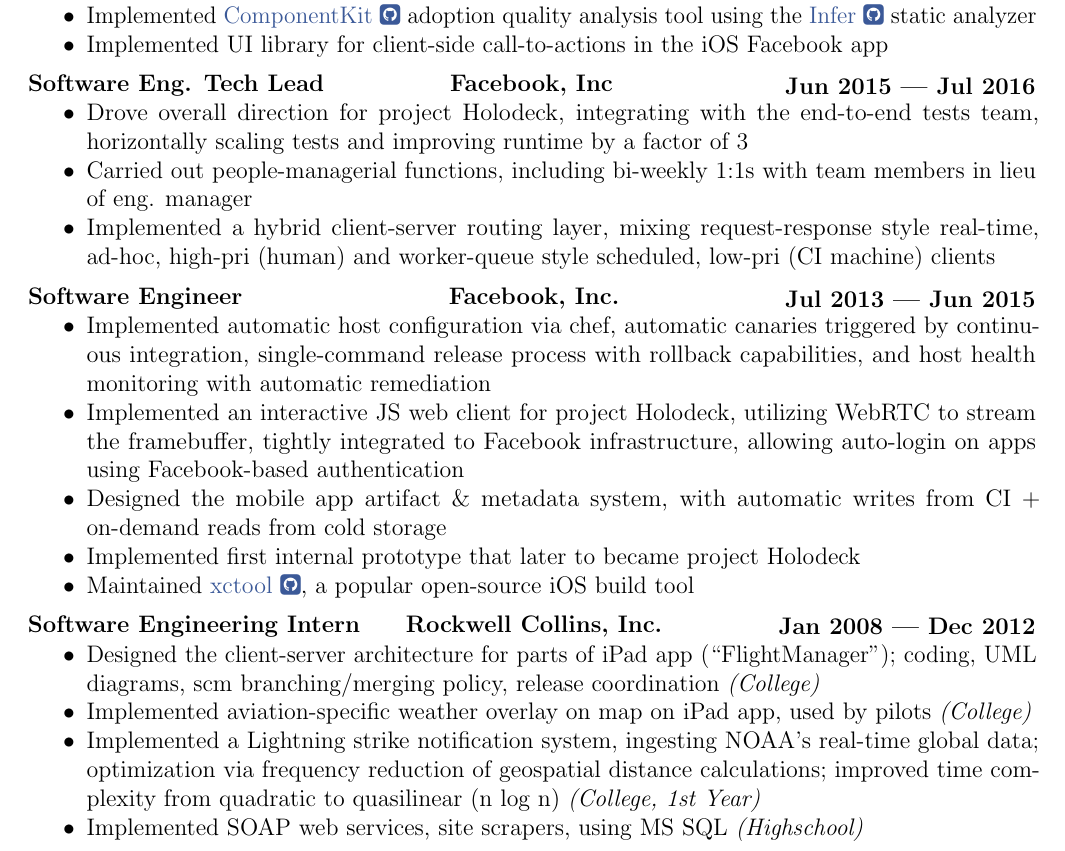
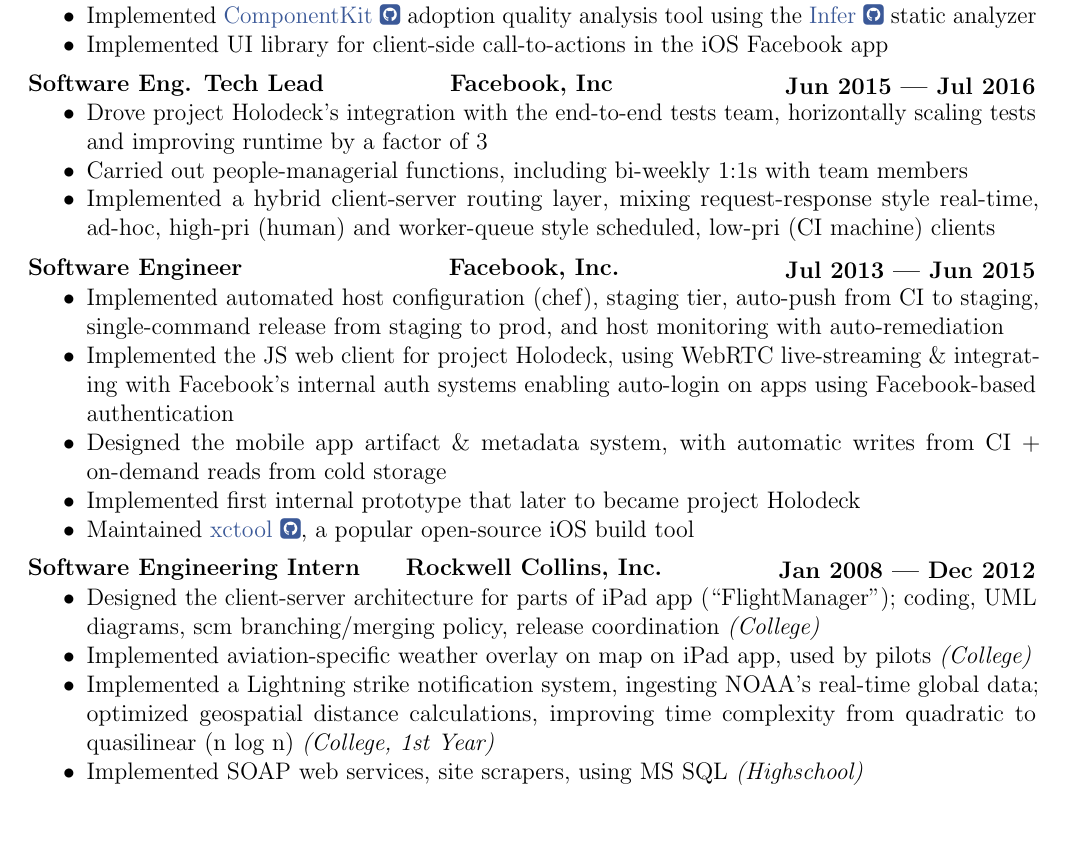
Before and after one commit to ryanrhee/resume, a LaTeX document (tex/main.tex): part of the page, cut so that both start at the same text, the shorter picture padded with empty space. Compiled offline with pdfLaTeX.

Commit message:
[content] Less flowery language

```diff
--- a/tex/main.tex
+++ b/tex/main.tex
@@ -147,11 +147,10 @@
 {Software Eng. Tech Lead}
 {Facebook, Inc}
 {Jun 2015}{Jul 2016}
-  \item Drove overall direction for project Holodeck, integrating with the
-    end-to-end tests team, horizontally scaling tests and improving runtime by
-    a factor of 3
+  \item Drove project Holodeck's integration with the end-to-end tests team,
+    horizontally scaling tests and improving runtime by a factor of 3
   \item Carried out people-managerial functions, including bi-weekly 1:1s with
-    team members in lieu of eng. manager
+    team members
   \item Implemented a hybrid client-server routing layer, mixing
     request-response style real-time, ad-hoc, high-pri (human) and worker-queue
     style scheduled, low-pri (CI machine) clients
@@ -160,14 +159,12 @@
 {Software Engineer}
 {Facebook, Inc.}
 {Jul 2013}{Jun 2015}
-  \item Implemented automatic host configuration via chef, automatic canaries
-    triggered by continuous integration, single-command release process with
-    rollback capabilities, and host health monitoring with automatic
-    remediation
-  \item Implemented an interactive JS web client for project Holodeck,
-    utilizing WebRTC to stream the framebuffer, tightly integrated to Facebook
-    infrastructure, allowing auto-login on apps using Facebook-based
-    authentication
+  \item Implemented automated host configuration (chef), staging tier, auto-push
+    from CI to staging, single-command release from staging to prod, and host
+    monitoring with auto-remediation
+  \item Implemented the JS web client for project Holodeck, using WebRTC
+    live-streaming \& integrating with Facebook's internal auth systems
+    enabling auto-login on apps using Facebook-based authentication
   \item Designed the mobile app artifact \& metadata system, with automatic
     writes from CI + on-demand reads from cold storage
   \item Implemented first internal prototype that later to became project
@@ -185,9 +182,9 @@
   \item Implemented aviation-specific weather overlay on map on iPad app, used
     by pilots \emph{(College)}
   \item Implemented a Lightning strike notification system, ingesting NOAA's
-    real-time global data; optimization via frequency reduction of geospatial
-    distance calculations; improved time complexity from quadratic to
-    quasilinear (n log n) \emph{(College, 1st Year)}
+    real-time global data; optimized geospatial distance calculations,
+    improving time complexity from quadratic to quasilinear (n log n)
+    \emph{(College, 1st Year)}
   \item Implemented SOAP web services, site scrapers, using MS SQL
     \emph{(Highschool)}
 \end{Role}
```
